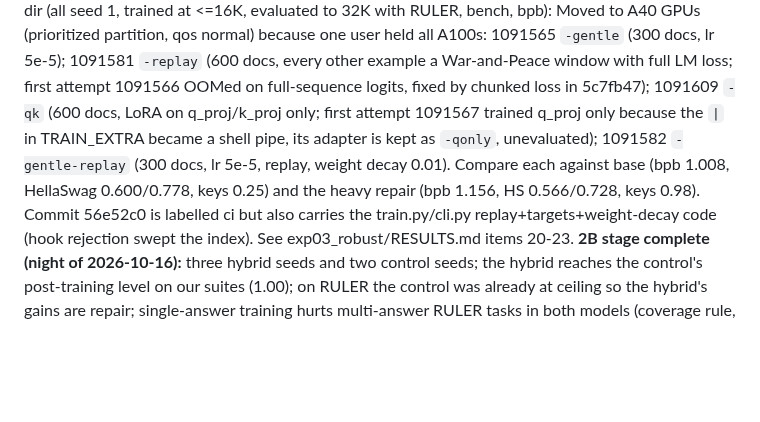
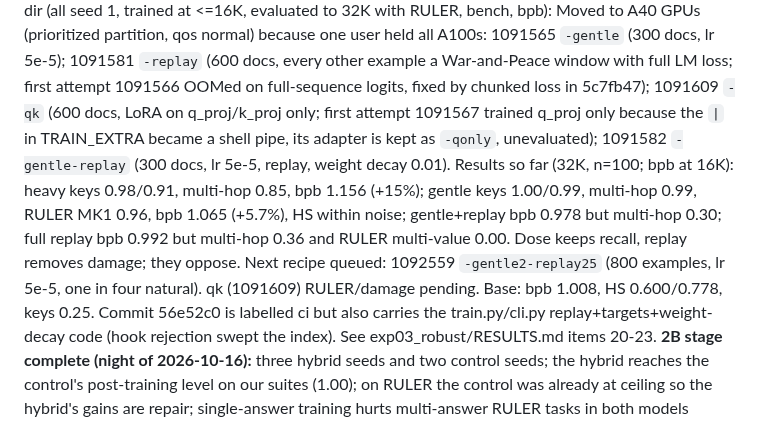
Before and after one commit to gottn/recall-guard, a Markdown page: STATE.md, the part around the change. GitHub-like rendering; blank space fills up the shorter version.

Commit message:
docs(state): 8B recipe results so far and the combined-recipe job id
Why: keep the trade-off and the next job visible for the next session.
Verified: n/a (docs).

Co-Authored-By: Claude Fable 5.1 <noreply@anthropic.com>

```diff
--- a/STATE.md
+++ b/STATE.md
@@ -42,7 +42,10 @@ then `exp03_robust/run_all.sh report`.
 **8B stage complete (2026-10-17 early):** repair trained at <=16K lifts the 8B hybrid to 0.98/0.91 on keys at 32K (Llama 0.99/1.00), RULER MK1/MK2 to 1.00/0.96; but damage is real at 8B: bpb +15%, HellaSwag -3 to -5 points. Four 8B anti-forgetting runs are queued in the exp03 run dir (all seed 1, trained at <=16K, evaluated to 32K with RULER, bench, bpb):
 Moved to A40 GPUs (prioritized partition, qos normal) because one user held all A100s: 1091565 `-gentle` (300 docs, lr 5e-5); 1091581 `-replay` (600 docs, every other example a War-and-Peace window with full LM loss; first attempt 1091566 OOMed on full-sequence logits, fixed by chunked loss in 5c7fb47);
 1091609 `-qk` (600 docs, LoRA on q_proj/k_proj only; first attempt 1091567 trained q_proj only because the `|` in TRAIN_EXTRA became a shell pipe, its adapter is kept as `-qonly`, unevaluated); 1091582 `-gentle-replay` (300 docs, lr 5e-5, replay, weight decay 0.01).
-Compare each against base (bpb 1.008, HellaSwag 0.600/0.778, keys 0.25) and the heavy repair (bpb 1.156, HS 0.566/0.728, keys 0.98).
+Results so far (32K, n=100; bpb at 16K): heavy keys 0.98/0.91, multi-hop 0.85, bpb 1.156 (+15%); gentle keys 1.00/0.99, multi-hop 0.99,
+RULER MK1 0.96, bpb 1.065 (+5.7%), HS within noise; gentle+replay bpb 0.978 but multi-hop 0.30; full replay bpb 0.992 but multi-hop 0.36 and
+RULER multi-value 0.00. Dose keeps recall, replay removes damage; they oppose. Next recipe queued: 1092559 `-gentle2-replay25` (800 examples,
+lr 5e-5, one in four natural). qk (1091609) RULER/damage pending. Base: bpb 1.008, HS 0.600/0.778, keys 0.25.
 Commit 56e52c0 is labelled ci but also carries the train.py/cli.py replay+targets+weight-decay code (hook rejection swept the index). See exp03_robust/RESULTS.md items 20-23.
 **2B stage complete (night of 2026-10-16):** three hybrid seeds and two control seeds; the hybrid reaches the control's post-training level on our suites (1.00); on RULER the control was already at ceiling so the hybrid's gains are repair; single-answer training hurts multi-answer RULER tasks in both models (coverage rule, third instance); bpb +0.4-0.6% in both. See exp03_robust/RESULTS.md items 10-13.
 **Base stage (earlier):** RULER multi-key sees the Jet failure (MK1 0.56 vs 0.94 at 32K; MV 0.02 vs 0.46), so the
```
